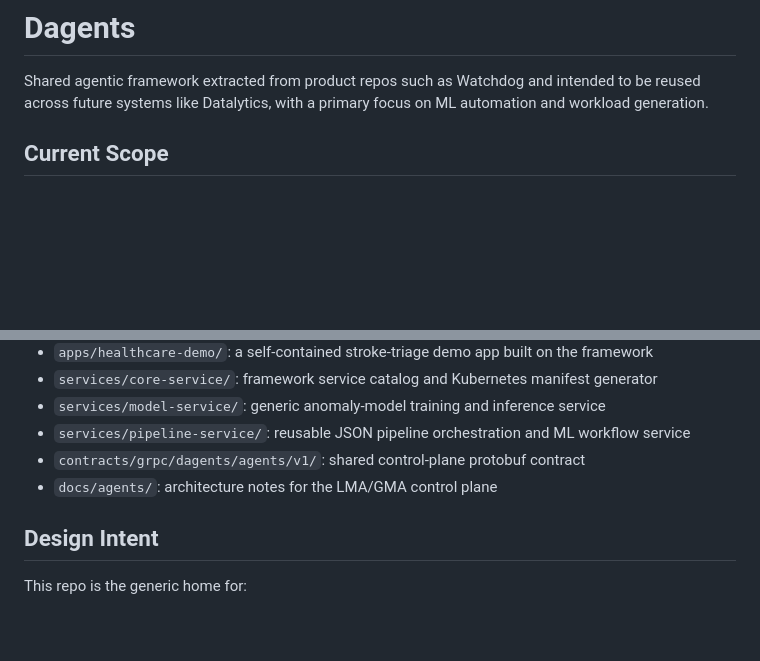
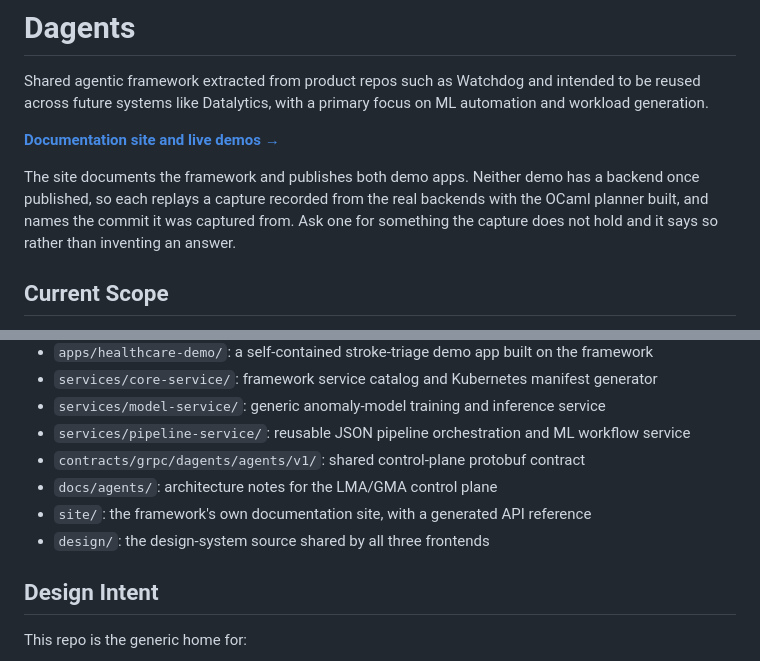
Before and after one commit to pradyunuydarp/Dagents, a Markdown page: README.md, 2 parts joined by grey strips. Drawn GitHub-style; blank space fills up the shorter version.

```diff
--- a/README.md
+++ b/README.md
@@ -1,6 +1,13 @@
 # Dagents
 
 Shared agentic framework extracted from product repos such as Watchdog and intended to be reused across future systems like Datalytics, with a primary focus on ML automation and workload generation.
+
+**[Documentation site and live demos →](https://pradyunuydarp.github.io/Dagents/)**
+
+The site documents the framework and publishes both demo apps. Neither demo has a backend once
+published, so each replays a capture recorded from the real backends with the OCaml planner built,
+and names the commit it was captured from. Ask one for something the capture does not hold and it
+says so rather than inventing an answer.
 
 ## Current Scope
 
@@ -14,6 +21,8 @@ Shared agentic framework extracted from product repos such as Watchdog and inten
 - `services/pipeline-service/`: reusable JSON pipeline orchestration and ML workflow service
 - `contracts/grpc/dagents/agents/v1/`: shared control-plane protobuf contract
 - `docs/agents/`: architecture notes for the LMA/GMA control plane
+- `site/`: the framework's own documentation site, with a generated API reference
+- `design/`: the design-system source shared by all three frontends
 
 ## Design Intent
 
```
Also changed, not shown: CLAUDE.md (+46 -0 lines).
